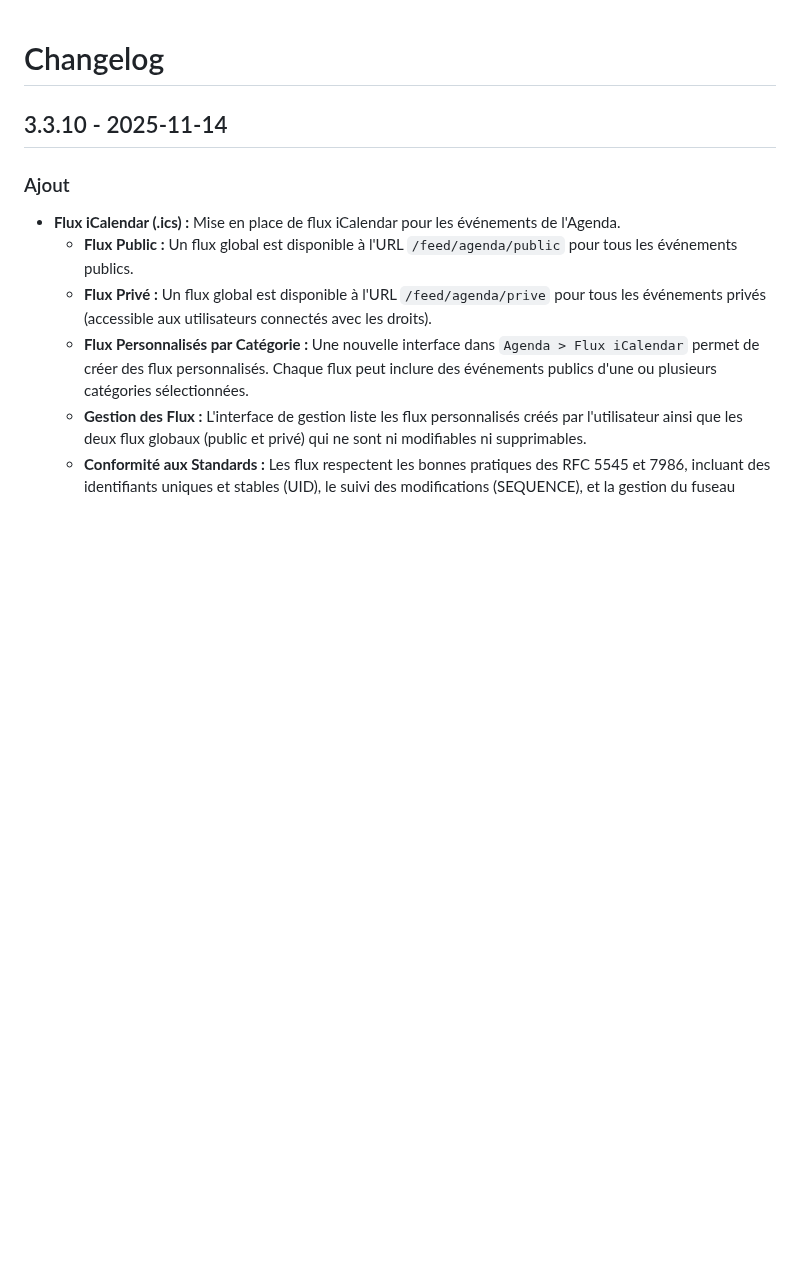
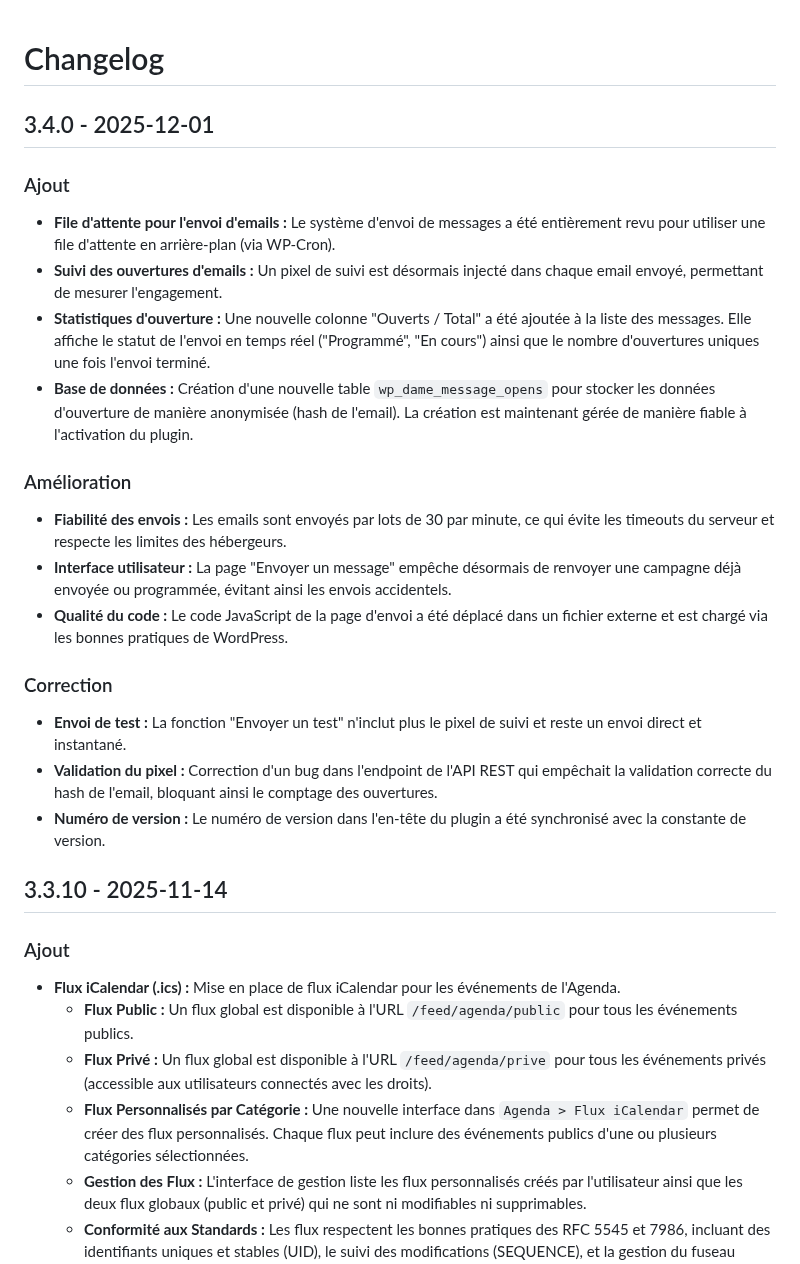
Before and after one commit to Trollinou/dame, a Markdown page: CHANGELOG.md, the part around the change. Drawn GitHub-style; blank space fills up the shorter version.

Commit message:
feat: Implémentation d'une file d'attente et du suivi des ouvertures d'emails
Ajoute un système robuste d'envoi d'emails en arrière-plan et de suivi des ouvertures pour le module de messagerie.

- **File d'attente (Queue) :** Remplace l'envoi direct par un système basé sur WP-Cron. Les emails sont désormais envoyés par lots de 30 toutes les minutes pour respecter les limites de l'hébergeur et éviter les timeouts.
- **Suivi des ouvertures :** Un pixel de suivi 1x1 est injecté dans chaque email. Une nouvelle table `wp_dame_message_opens` et un endpoint API REST (`/dame/v1/track`) sont créés pour enregistrer de manière anonyme chaque ouverture unique.
- **Mise à jour de l'interface :**
  - La page d'envoi de message empêche désormais les envois multiples d'une même campagne.
  - Une nouvelle colonne "Ouverts / Total" est ajoutée à la liste des messages, affichant le statut de l'envoi (Programmé, En cours, Envoyé) et le taux d'ouverture.
- **Base de données :** Une nouvelle fonction de migration dans `dame.php` assure la création de la table `wp_dame_message_opens`. La création de la table est maintenant accrochée à l'activation du plugin pour plus de fiabilité.
- **Qualité du code :** Le code JavaScript a été déplacé dans un fichier externe et est chargé via `wp_enqueue_script` conformément aux meilleures pratiques.
- **Documentation :** Mise à jour des fichiers `CHANGELOG.md` et `README.md`.

**Correctifs suite à la revue :**
- Correction de la version du plugin dans l'en-tête de `dame.php`.
- Suppression du pixel de suivi de la fonction "Envoyer un test".
- Correction d'un bug de validation du hash MD5 dans l'endpoint de l'API REST.
- Fiabilisation de la création de la table de la base de données en l'accrochant à l'activation du plugin.

```diff
--- a/CHANGELOG.md
+++ b/CHANGELOG.md
@@ -1,4 +1,21 @@
 # Changelog
+
+## 3.4.0 - 2025-12-01
+### Ajout
+- **File d'attente pour l'envoi d'emails :** Le système d'envoi de messages a été entièrement revu pour utiliser une file d'attente en arrière-plan (via WP-Cron).
+- **Suivi des ouvertures d'emails :** Un pixel de suivi est désormais injecté dans chaque email envoyé, permettant de mesurer l'engagement.
+- **Statistiques d'ouverture :** Une nouvelle colonne "Ouverts / Total" a été ajoutée à la liste des messages. Elle affiche le statut de l'envoi en temps réel ("Programmé", "En cours") ainsi que le nombre d'ouvertures uniques une fois l'envoi terminé.
+- **Base de données :** Création d'une nouvelle table `wp_dame_message_opens` pour stocker les données d'ouverture de manière anonymisée (hash de l'email). La création est maintenant gérée de manière fiable à l'activation du plugin.
+
+### Amélioration
+- **Fiabilité des envois :** Les emails sont envoyés par lots de 30 par minute, ce qui évite les timeouts du serveur et respecte les limites des hébergeurs.
+- **Interface utilisateur :** La page "Envoyer un message" empêche désormais de renvoyer une campagne déjà envoyée ou programmée, évitant ainsi les envois accidentels.
+- **Qualité du code :** Le code JavaScript de la page d'envoi a été déplacé dans un fichier externe et est chargé via les bonnes pratiques de WordPress.
+
+### Correction
+- **Envoi de test :** La fonction "Envoyer un test" n'inclut plus le pixel de suivi et reste un envoi direct et instantané.
+- **Validation du pixel :** Correction d'un bug dans l'endpoint de l'API REST qui empêchait la validation correcte du hash de l'email, bloquant ainsi le comptage des ouvertures.
+- **Numéro de version :** Le numéro de version dans l'en-tête du plugin a été synchronisé avec la constante de version.
 
 ## 3.3.10 - 2025-11-14
 ### Ajout
```
Also changed, not shown: README.md (+4 -2 lines).
